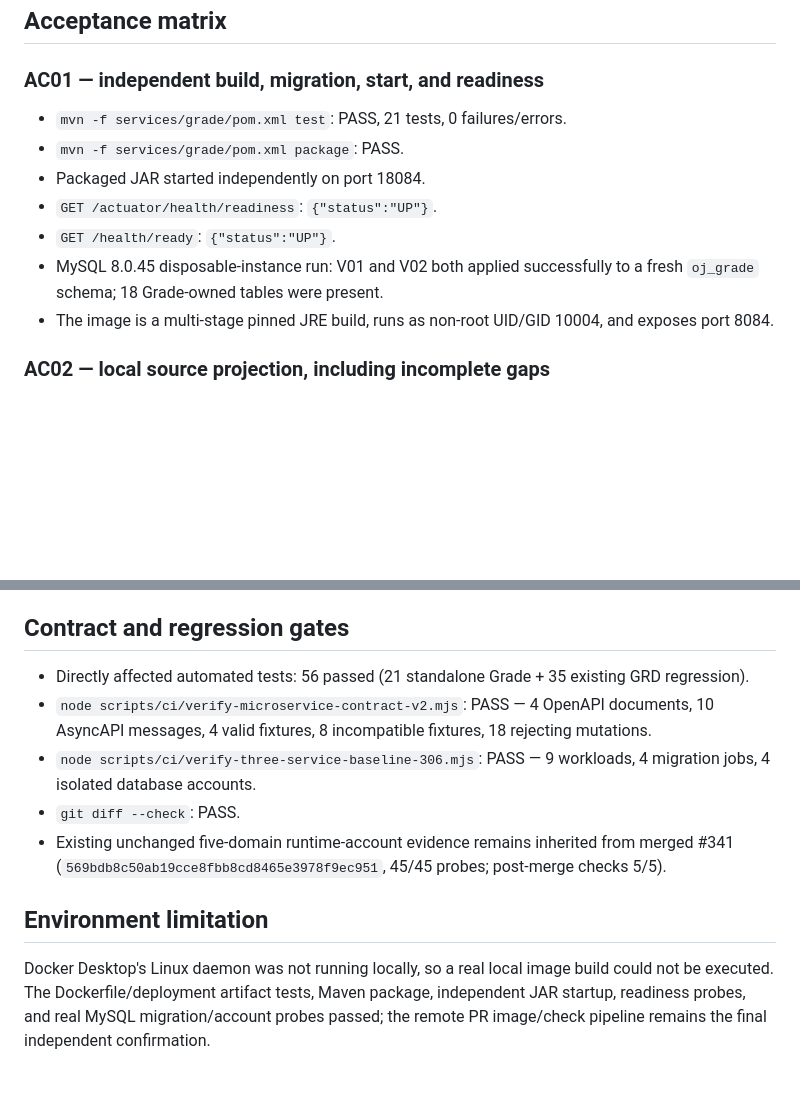
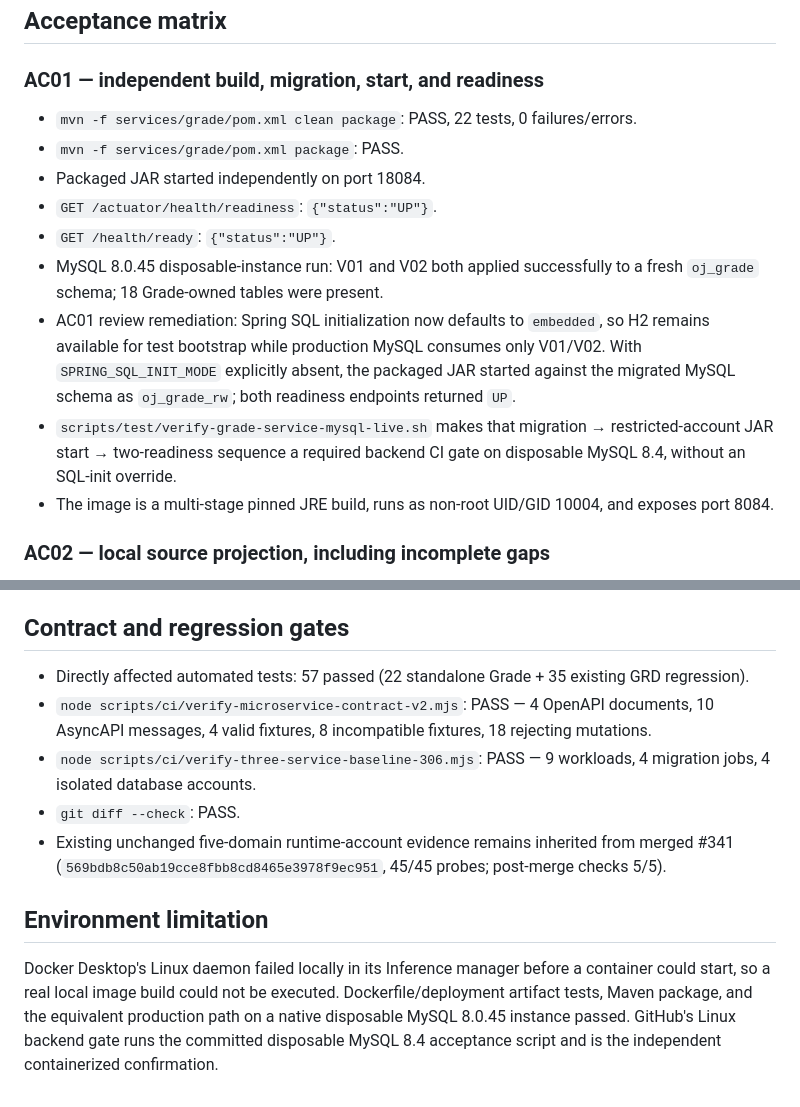
Before and after one commit to Cr4zyorange/OnlineJudge, a Markdown page: output/issue-339/README.md, 2 parts joined by grey strips. GitHub-like rendering; blank space fills up the shorter version.

Commit message:
docs(grade): record mysql startup remediation

```diff
--- a/output/issue-339/README.md
+++ b/output/issue-339/README.md
@@ -25,12 +25,14 @@ GREEN implementation:
 
 ### AC01 — independent build, migration, start, and readiness
 
-- `mvn -f services/grade/pom.xml test`: PASS, 21 tests, 0 failures/errors.
+- `mvn -f services/grade/pom.xml clean package`: PASS, 22 tests, 0 failures/errors.
 - `mvn -f services/grade/pom.xml package`: PASS.
 - Packaged JAR started independently on port 18084.
 - `GET /actuator/health/readiness`: `{"status":"UP"}`.
 - `GET /health/ready`: `{"status":"UP"}`.
 - MySQL 8.0.45 disposable-instance run: V01 and V02 both applied successfully to a fresh `oj_grade` schema; 18 Grade-owned tables were present.
+- AC01 review remediation: Spring SQL initialization now defaults to `embedded`, so H2 remains available for test bootstrap while production MySQL consumes only V01/V02. With `SPRING_SQL_INIT_MODE` explicitly absent, the packaged JAR started against the migrated MySQL schema as `oj_grade_rw`; both readiness endpoints returned `UP`.
+- `scripts/test/verify-grade-service-mysql-live.sh` makes that migration → restricted-account JAR start → two-readiness sequence a required backend CI gate on disposable MySQL 8.4, without an SQL-init override.
 - The image is a multi-stage pinned JRE build, runs as non-root UID/GID 10004, and exposes port 8084.
 
 ### AC02 — local source projection, including incomplete gaps
@@ -69,7 +71,7 @@ GREEN implementation:
 
 ## Contract and regression gates
 
-- Directly affected automated tests: 56 passed (21 standalone Grade + 35 existing GRD regression).
+- Directly affected automated tests: 57 passed (22 standalone Grade + 35 existing GRD regression).
 - `node scripts/ci/verify-microservice-contract-v2.mjs`: PASS — 4 OpenAPI documents, 10 AsyncAPI messages, 4 valid fixtures, 8 incompatible fixtures, 18 rejecting mutations.
 - `node scripts/ci/verify-three-service-baseline-306.mjs`: PASS — 9 workloads, 4 migration jobs, 4 isolated database accounts.
 - `git diff --check`: PASS.
@@ -77,4 +79,4 @@ GREEN implementation:
 
 ## Environment limitation
 
-Docker Desktop's Linux daemon was not running locally, so a real local image build could not be executed. The Dockerfile/deployment artifact tests, Maven package, independent JAR startup, readiness probes, and real MySQL migration/account probes passed; the remote PR image/check pipeline remains the final independent confirmation.
+Docker Desktop's Linux daemon failed locally in its Inference manager before a container could start, so a real local image build could not be executed. Dockerfile/deployment artifact tests, Maven package, and the equivalent production path on a native disposable MySQL 8.0.45 instance passed. GitHub's Linux backend gate runs the committed disposable MySQL 8.4 acceptance script and is the independent containerized confirmation.
```
